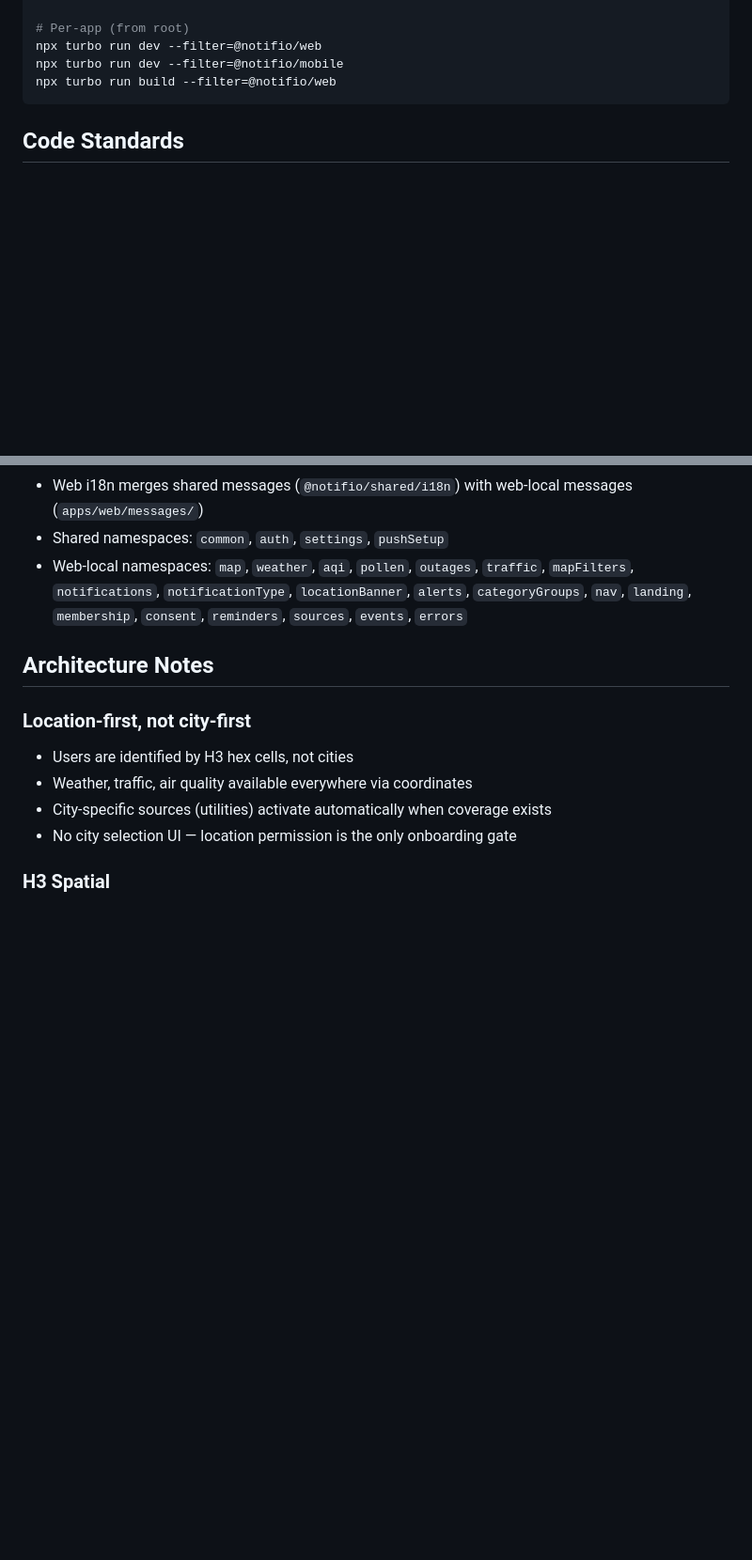
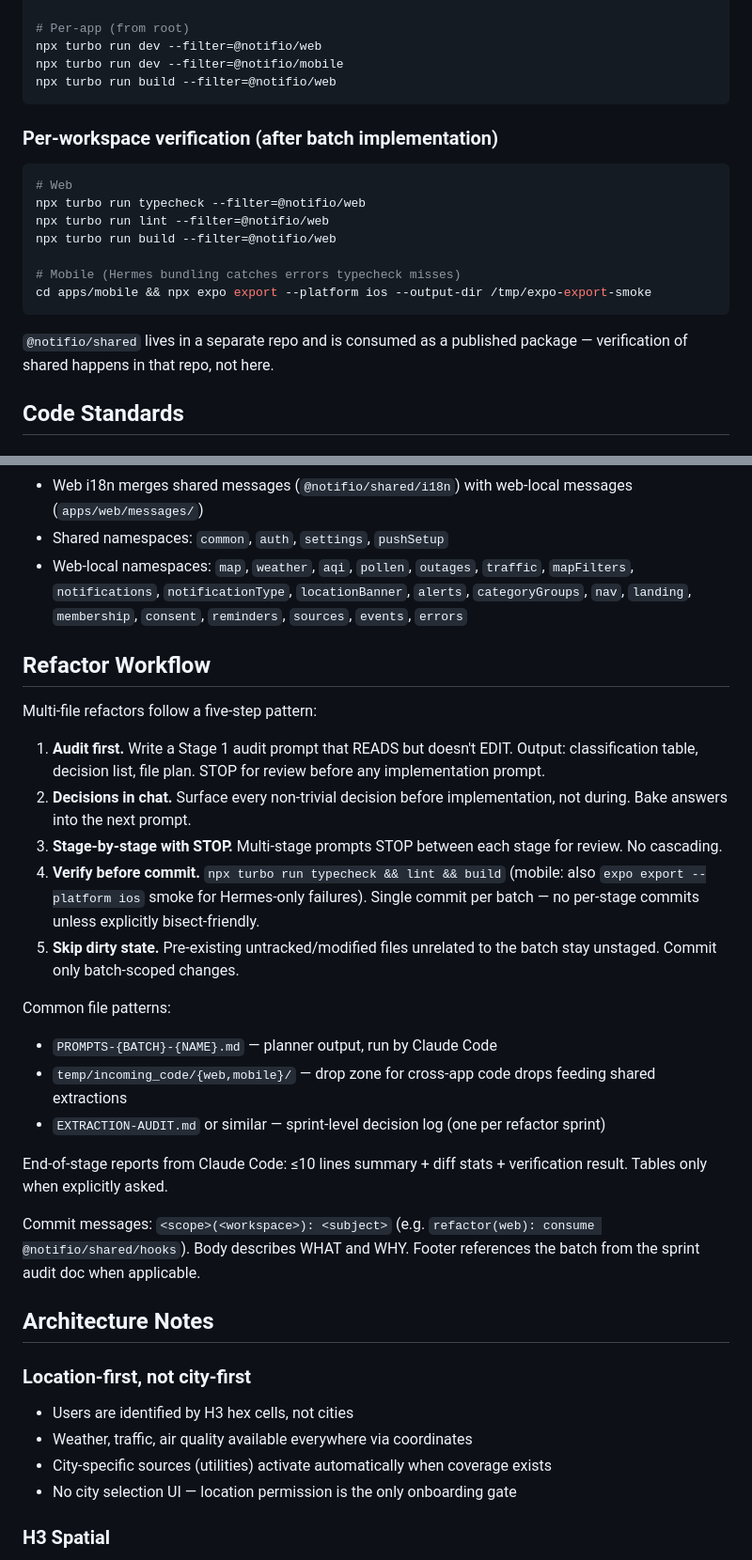
Before and after one commit to notifio/notifio-fe, a Markdown page: CLAUDE.md, 2 parts joined by grey strips. Shown at 94% size. GitHub-like rendering; blank space fills up the shorter version.

Commit message:
docs(repo): refactor workflow conventions in CLAUDE.md

````diff
--- a/CLAUDE.md
+++ b/CLAUDE.md
@@ -48,6 +48,20 @@ npx turbo run dev --filter=@notifio/mobile
 npx turbo run build --filter=@notifio/web
 ```
 
+### Per-workspace verification (after batch implementation)
+
+```bash
+# Web
+npx turbo run typecheck --filter=@notifio/web
+npx turbo run lint --filter=@notifio/web
+npx turbo run build --filter=@notifio/web
+
+# Mobile (Hermes bundling catches errors typecheck misses)
+cd apps/mobile && npx expo export --platform ios --output-dir /tmp/expo-export-smoke
+```
+
+`@notifio/shared` lives in a separate repo and is consumed as a published package — verification of shared happens in that repo, not here.
+
 ## Code Standards
 
 ### TypeScript
@@ -91,6 +105,26 @@ npx turbo run build --filter=@notifio/web
 - Shared namespaces: `common`, `auth`, `settings`, `pushSetup`
 - Web-local namespaces: `map`, `weather`, `aqi`, `pollen`, `outages`, `traffic`, `mapFilters`, `notifications`, `notificationType`, `locationBanner`, `alerts`, `categoryGroups`, `nav`, `landing`, `membership`, `consent`, `reminders`, `sources`, `events`, `errors`
 
+## Refactor Workflow
+
+Multi-file refactors follow a five-step pattern:
+
+1. **Audit first.** Write a Stage 1 audit prompt that READS but doesn't EDIT. Output: classification table, decision list, file plan. STOP for review before any implementation prompt.
+2. **Decisions in chat.** Surface every non-trivial decision before implementation, not during. Bake answers into the next prompt.
+3. **Stage-by-stage with STOP.** Multi-stage prompts STOP between each stage for review. No cascading.
+4. **Verify before commit.** `npx turbo run typecheck && lint && build` (mobile: also `expo export --platform ios` smoke for Hermes-only failures). Single commit per batch — no per-stage commits unless explicitly bisect-friendly.
+5. **Skip dirty state.** Pre-existing untracked/modified files unrelated to the batch stay unstaged. Commit only batch-scoped changes.
+
+Common file patterns:
+
+- `PROMPTS-{BATCH}-{NAME}.md` — planner output, run by Claude Code
+- `temp/incoming_code/{web,mobile}/` — drop zone for cross-app code drops feeding shared extractions
+- `EXTRACTION-AUDIT.md` or similar — sprint-level decision log (one per refactor sprint)
+
+End-of-stage reports from Claude Code: ≤10 lines summary + diff stats + verification result. Tables only when explicitly asked.
+
+Commit messages: `<scope>(<workspace>): <subject>` (e.g. `refactor(web): consume @notifio/shared/hooks`). Body describes WHAT and WHY. Footer references the batch from the sprint audit doc when applicable.
+
 ## Architecture Notes
 
 ### Location-first, not city-first
````
Also changed, not shown: other parts of CLAUDE.md (+3 -1 lines).
